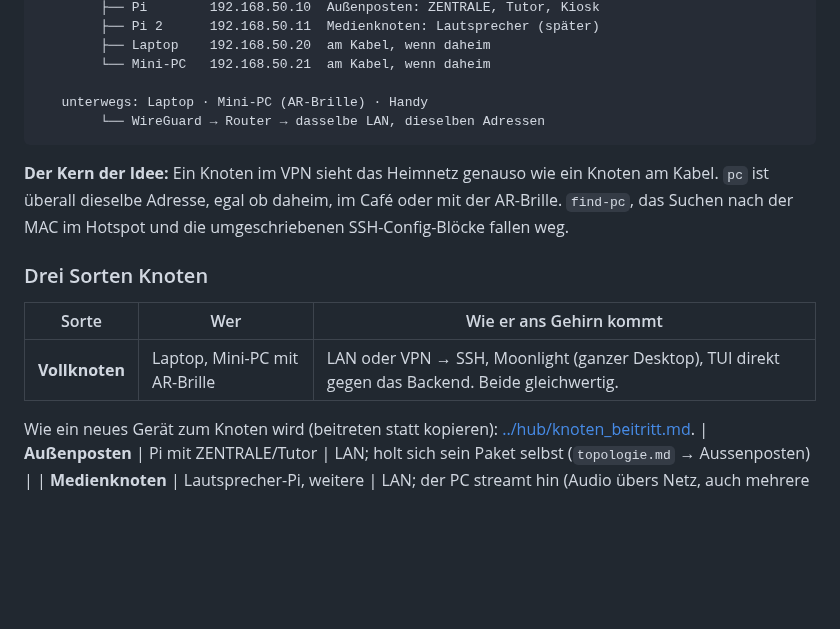
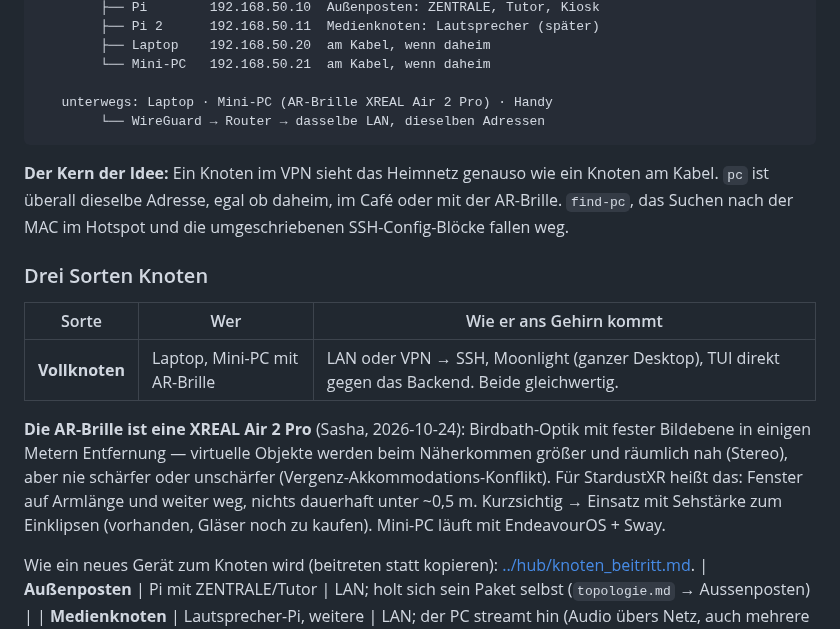
Before and after one commit to Eightdevvis/ZENTRALE, a Markdown page: memory/system/heimnetz.md, the part around the change. Drawn GitHub-style; blank space fills up the shorter version.

Commit message:
Heimnetz: AR-Brille ist eine XREAL Air 2 Pro, Mini-PC mit EndeavourOS + Sway
Co-Authored-By: Claude Opus 5.5 <noreply@anthropic.com>

````diff
--- a/memory/system/heimnetz.md
+++ b/memory/system/heimnetz.md
@@ -31,7 +31,7 @@ man davor. Ein Monitor bleibt jederzeit ansteckbar.
         ├── Laptop    192.168.50.20  am Kabel, wenn daheim
         └── Mini-PC   192.168.50.21  am Kabel, wenn daheim
 
-   unterwegs: Laptop · Mini-PC (AR-Brille) · Handy
+   unterwegs: Laptop · Mini-PC (AR-Brille XREAL Air 2 Pro) · Handy
         └── WireGuard → Router → dasselbe LAN, dieselben Adressen
 ```
 
@@ -45,6 +45,14 @@ die umgeschriebenen SSH-Config-Blöcke fallen weg.
 | Sorte | Wer | Wie er ans Gehirn kommt |
 |---|---|---|
 | **Vollknoten** | Laptop, Mini-PC mit AR-Brille | LAN oder VPN → SSH, Moonlight (ganzer Desktop), TUI direkt gegen das Backend. Beide gleichwertig. |
+
+**Die AR-Brille ist eine XREAL Air 2 Pro** (Sasha, 2026-10-24): Birdbath-Optik
+mit fester Bildebene in einigen Metern Entfernung — virtuelle Objekte werden
+beim Näherkommen größer und räumlich nah (Stereo), aber nie schärfer oder
+unschärfer (Vergenz-Akkommodations-Konflikt). Für StardustXR heißt das:
+Fenster auf Armlänge und weiter weg, nichts dauerhaft unter ~0,5 m.
+Kurzsichtig → Einsatz mit Sehstärke zum Einklipsen (vorhanden, Gläser noch
+zu kaufen). Mini-PC läuft mit EndeavourOS + Sway.
 
 Wie ein neues Gerät zum Knoten wird (beitreten statt kopieren): [../hub/knoten_beitritt.md](../hub/knoten_beitritt.md).
 | **Außenposten** | Pi mit ZENTRALE/Tutor | LAN; holt sich sein Paket selbst (`topologie.md` → Aussenposten) |
````
